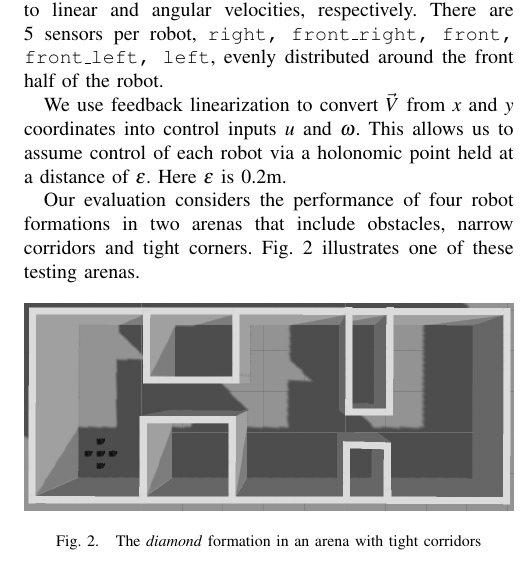
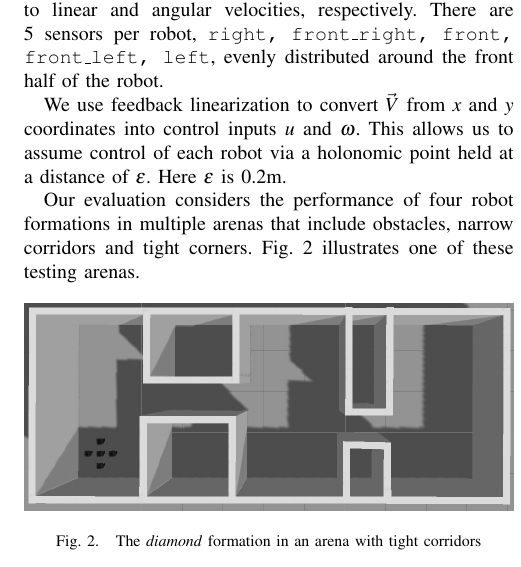
Before and after one commit to DoodleBobBuffPants/RobotProject, a LaTeX paper (Report/Report.tex): part of one column of page 2 of 5, cut so that both start at the same text. Compiled offline with pdfLaTeX.

Commit message:
sounds okay to mention multiple used, two presented

```diff
--- a/Report/Report.tex
+++ b/Report/Report.tex
@@ -97,7 +97,7 @@ Each simulated robot is a non-holonomic differential-drive robot with control in
 We use feedback linearization to convert $\vec{V}$ from $x$ and $y$ coordinates into control inputs $u$ and $\omega$. This allows us to assume control of each robot via a holonomic point held at a distance of $\epsilon$. Here $\epsilon$ is 0.2m.
 
 % TODO: need to amend this if our final implementation doesn't do this! i.e. are we talking about all these? probs not
-Our evaluation considers the performance of four robot formations in two arenas that include obstacles, narrow corridors and tight corners. Fig. \ref{corridorworld} illustrates one of these testing arenas.
+Our evaluation considers the performance of four robot formations in multiple arenas that include obstacles, narrow corridors and tight corners. Fig. \ref{corridorworld} illustrates one of these testing arenas.
 
 \begin{figure}[thpb]
 \centering
```
